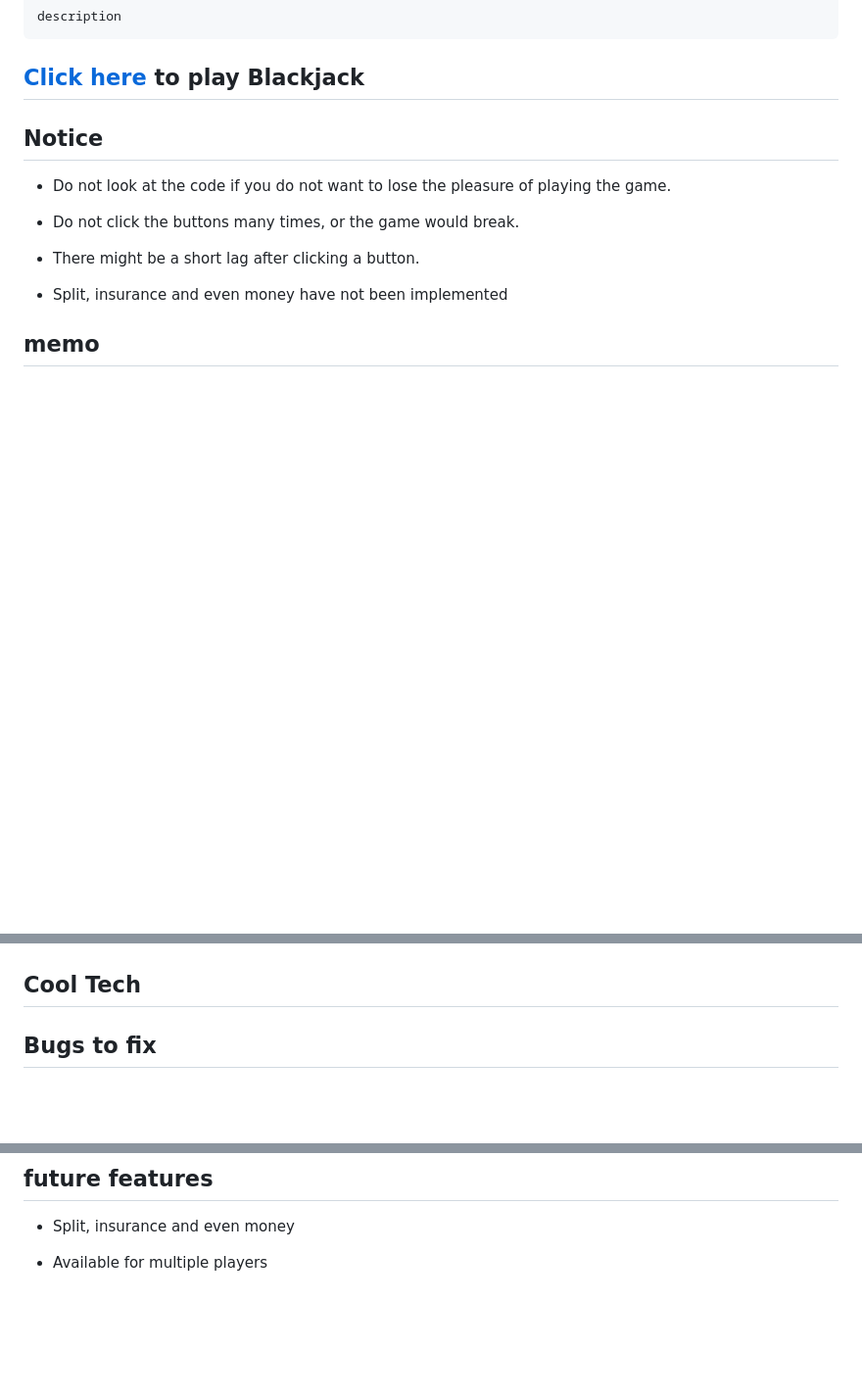
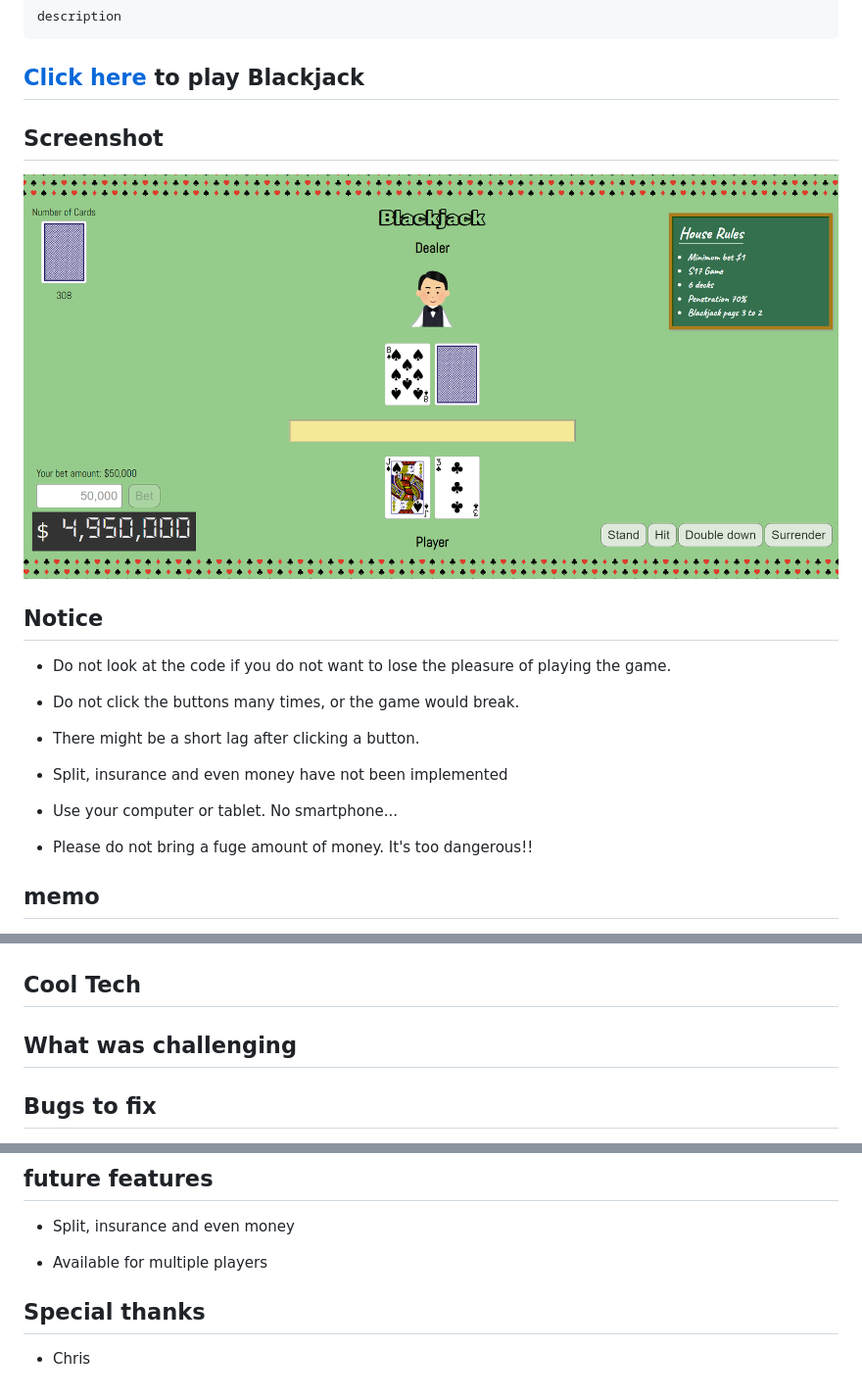
Before and after one commit to Leotta-38/blackjack, a Markdown page: README.md, 3 parts joined by grey strips. Shown: that part at 98% size. Rendered like a GitHub page; pictures changed too: imgs/screenshot.png (added); blank space fills up the shorter version.

````diff
--- a/README.md
+++ b/README.md
@@ -5,6 +5,10 @@ description
 ```
 
 ## [Click here](https://leotta-38.github.io/blackjack/) to play Blackjack
+
+## Screenshot
+
+![screenshot](/imgs/screenshot.png)
 
 ## Notice
 
@@ -15,6 +19,10 @@ description
 - There might be a short lag after clicking a button.
 
 - Split, insurance and even money have not been implemented
+
+- Use your computer or tablet. No smartphone...
+
+- Please do not bring a fuge amount of money. It's too dangerous!!
 
 ## memo
 
@@ -36,6 +44,8 @@ description
 
 ## Cool Tech
 
+## What was challenging
+
 ## Bugs to fix
 
 - 多分、ポーズした時に先処理されてしまっているものがある、、、けど確認できてない
@@ -51,3 +61,7 @@ description
 - Split, insurance and even money
 
 - Available for multiple players
+
+## Special thanks
+
+- Chris
````
Also changed, not shown: 15 other files.
